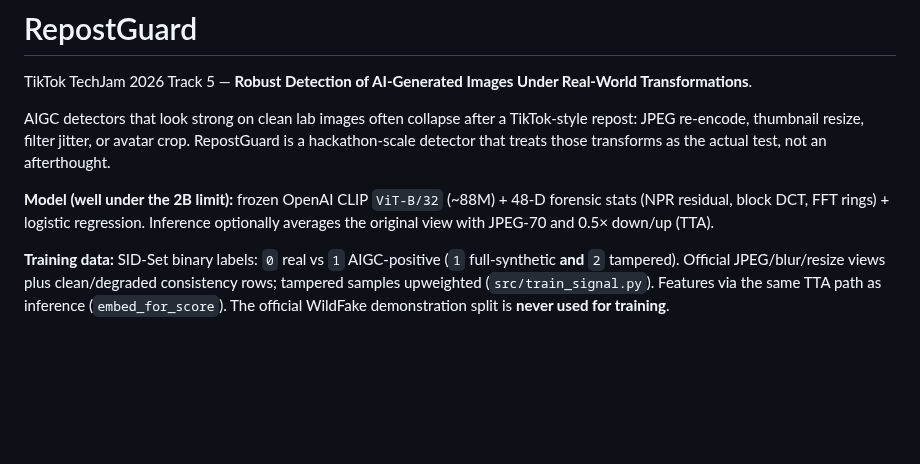
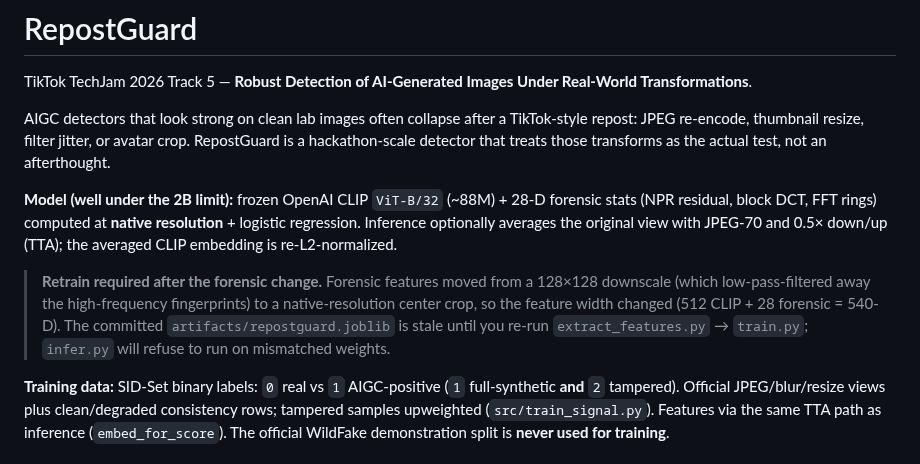
Before and after one commit to LUOaini1213/tiktok-techjam-2026-track5, a Markdown page: README.md, the part around the change. GitHub-like rendering; blank space fills up the shorter version.

```diff
--- a/README.md
+++ b/README.md
@@ -4,7 +4,9 @@ TikTok TechJam 2026 Track 5 — **Robust Detection of AI-Generated Images Under
 
 AIGC detectors that look strong on clean lab images often collapse after a TikTok-style repost: JPEG re-encode, thumbnail resize, filter jitter, or avatar crop. RepostGuard is a hackathon-scale detector that treats those transforms as the actual test, not an afterthought.
 
-**Model (well under the 2B limit):** frozen OpenAI CLIP `ViT-B/32` (~88M) + 48-D forensic stats (NPR residual, block DCT, FFT rings) + logistic regression. Inference optionally averages the original view with JPEG-70 and 0.5× down/up (TTA).
+**Model (well under the 2B limit):** frozen OpenAI CLIP `ViT-B/32` (~88M) + 28-D forensic stats (NPR residual, block DCT, FFT rings) computed at **native resolution** + logistic regression. Inference optionally averages the original view with JPEG-70 and 0.5× down/up (TTA); the averaged CLIP embedding is re-L2-normalized.
+
+> **Retrain required after the forensic change.** Forensic features moved from a 128×128 downscale (which low-pass-filtered away the high-frequency fingerprints) to a native-resolution center crop, so the feature width changed (512 CLIP + 28 forensic = 540-D). The committed `artifacts/repostguard.joblib` is stale until you re-run `extract_features.py` → `train.py`; `infer.py` will refuse to run on mismatched weights.
 
 **Training data:** SID-Set binary labels: `0` real vs `1` AIGC-positive (`1` full-synthetic **and** `2` tampered). Official JPEG/blur/resize views plus clean/degraded consistency rows; tampered samples upweighted (`src/train_signal.py`). Features via the same TTA path as inference (`embed_for_score`). The official WildFake demonstration split is **never used for training**.
 
```
Also changed, not shown: samples/real_noise.jpg, samples/synth_pattern.png, 5 other files.
